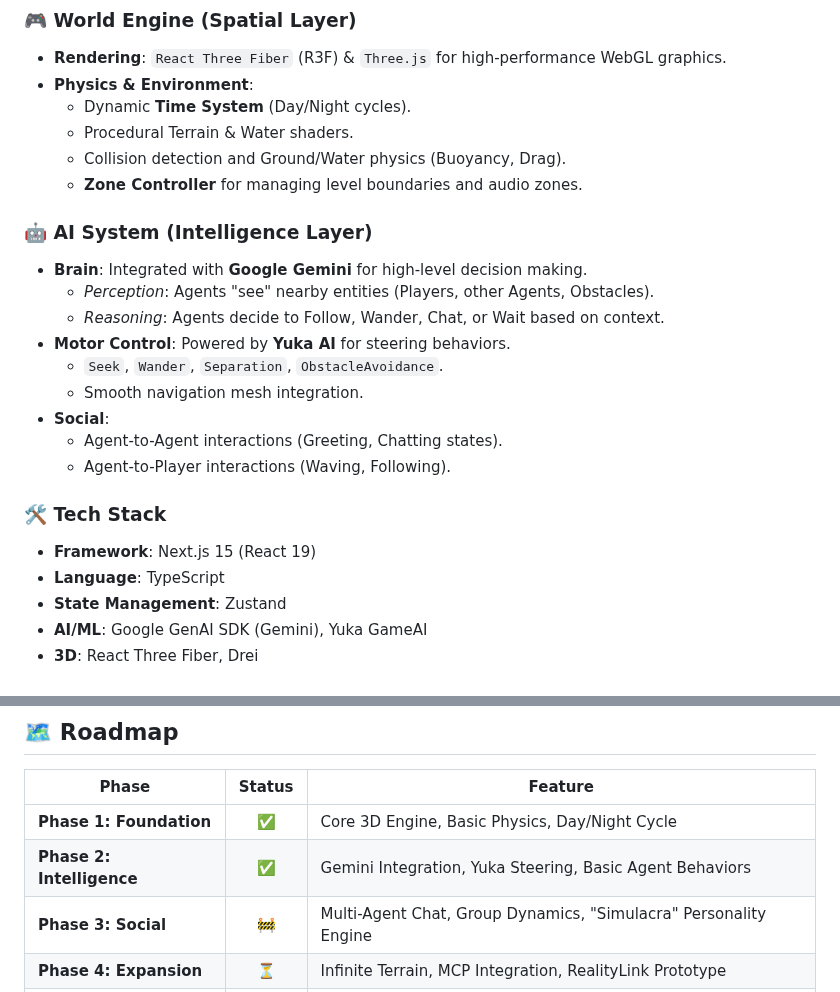
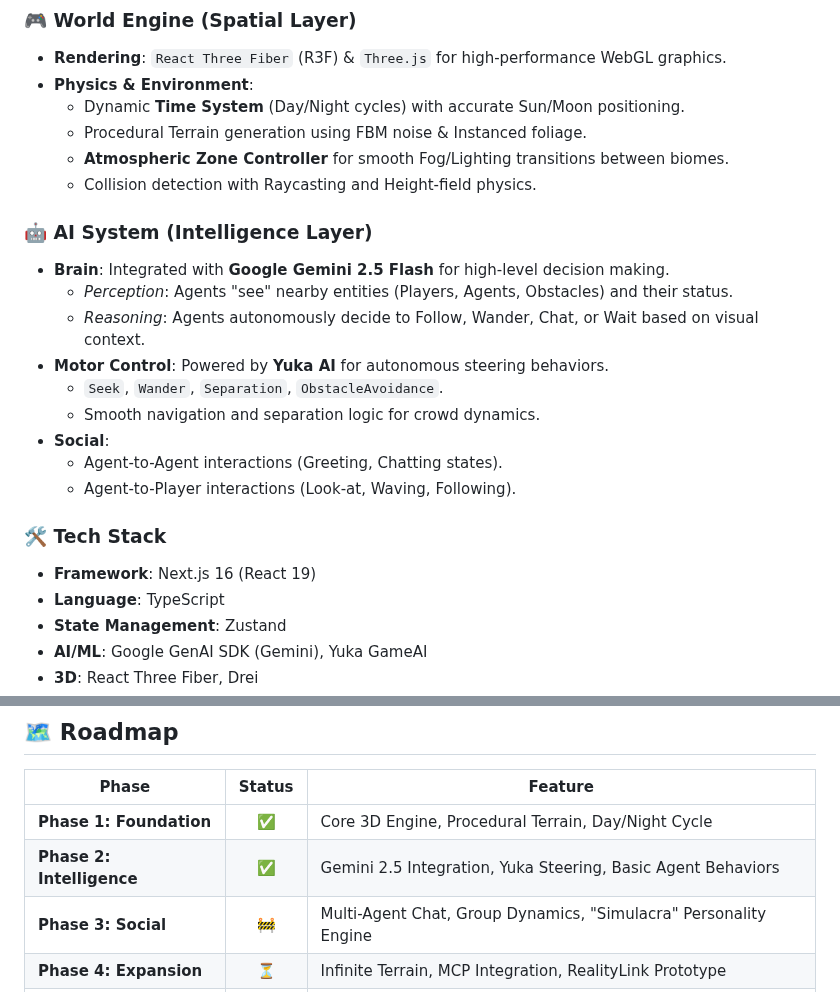
Before and after one commit to Cortana-Devs/3d-spatial-agents, a Markdown page: README.md, 2 parts joined by grey strips. Rendered like a GitHub page.

Commit message:
docs: correct README accuracy based on red team analysis

```diff
--- a/README.md
+++ b/README.md
@@ -39,24 +39,24 @@ The current codebase establishes the **Core/Spatial** and **Intelligence** layer
 ### 🎮 World Engine (Spatial Layer)
 *   **Rendering**: `React Three Fiber` (R3F) & `Three.js` for high-performance WebGL graphics.
 *   **Physics & Environment**:
-    *   Dynamic **Time System** (Day/Night cycles).
-    *   Procedural Terrain & Water shaders.
-    *   Collision detection and Ground/Water physics (Buoyancy, Drag).
-    *   **Zone Controller** for managing level boundaries and audio zones.
+    *   Dynamic **Time System** (Day/Night cycles) with accurate Sun/Moon positioning.
+    *   Procedural Terrain generation using FBM noise & Instanced foliage.
+    *   **Atmospheric Zone Controller** for smooth Fog/Lighting transitions between biomes.
+    *   Collision detection with Raycasting and Height-field physics.
 
 ### 🤖 AI System (Intelligence Layer)
-*   **Brain**: Integrated with **Google Gemini** for high-level decision making.
-    *   *Perception*: Agents "see" nearby entities (Players, other Agents, Obstacles).
-    *   *Reasoning*: Agents decide to Follow, Wander, Chat, or Wait based on context.
-*   **Motor Control**: Powered by **Yuka AI** for steering behaviors.
+*   **Brain**: Integrated with **Google Gemini 2.5 Flash** for high-level decision making.
+    *   *Perception*: Agents "see" nearby entities (Players, Agents, Obstacles) and their status.
+    *   *Reasoning*: Agents autonomously decide to Follow, Wander, Chat, or Wait based on visual context.
+*   **Motor Control**: Powered by **Yuka AI** for autonomous steering behaviors.
     *   `Seek`, `Wander`, `Separation`, `ObstacleAvoidance`.
-    *   Smooth navigation mesh integration.
+    *   Smooth navigation and separation logic for crowd dynamics.
 *   **Social**:
     *   Agent-to-Agent interactions (Greeting, Chatting states).
-    *   Agent-to-Player interactions (Waving, Following).
+    *   Agent-to-Player interactions (Look-at, Waving, Following).
 
 ### 🛠 Tech Stack
-*   **Framework**: Next.js 15 (React 19)
+*   **Framework**: Next.js 16 (React 19)
 *   **Language**: TypeScript
 *   **State Management**: Zustand
 *   **AI/ML**: Google GenAI SDK (Gemini), Yuka GameAI
@@ -102,8 +102,8 @@ The current codebase establishes the **Core/Spatial** and **Intelligence** layer
 
 | Phase | Status | Feature |
 |-------|:------:|---------|
-| **Phase 1: Foundation** | ✅ | Core 3D Engine, Basic Physics, Day/Night Cycle |
-| **Phase 2: Intelligence** | ✅ | Gemini Integration, Yuka Steering, Basic Agent Behaviors |
+| **Phase 1: Foundation** | ✅ | Core 3D Engine, Procedural Terrain, Day/Night Cycle |
+| **Phase 2: Intelligence** | ✅ | Gemini 2.5 Integration, Yuka Steering, Basic Agent Behaviors |
 | **Phase 3: Social** | 🚧 | Multi-Agent Chat, Group Dynamics, "Simulacra" Personality Engine |
 | **Phase 4: Expansion** | ⏳ | Infinite Terrain, MCP Integration, RealityLink Prototype |
 | **Phase 5: CortanaOS** | 🔮 | Full Operating System Logic, Async Priority Queues, Deep Memory |
```
